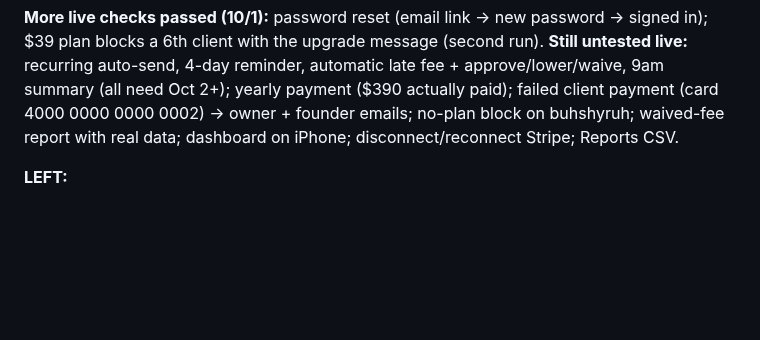
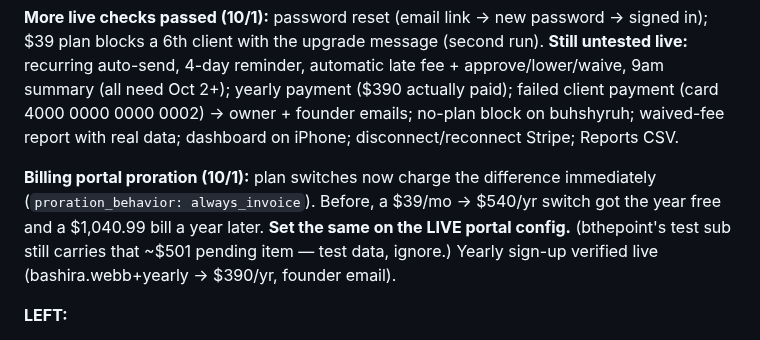
Before and after one commit to bxwebb-cyber/watchtower, a Markdown page: HANDOFF.md, the part around the change. Drawn GitHub-style; blank space fills up the shorter version.

Commit message:
Handoff: portal proration fix
Co-Authored-By: Claude Opus 5.5 <noreply@anthropic.com>

```diff
--- a/HANDOFF.md
+++ b/HANDOFF.md
@@ -48,6 +48,8 @@ _Last updated: 2026-09-28 (v1.8 — scheduler + one-bill late fees + webhook fix
 
 **More live checks passed (10/1):** password reset (email link → new password → signed in); $39 plan blocks a 6th client with the upgrade message (second run).
 **Still untested live:** recurring auto-send, 4-day reminder, automatic late fee + approve/lower/waive, 9am summary (all need Oct 2+); yearly payment ($390 actually paid); failed client payment (card 4000 0000 0000 0002) → owner + founder emails; no-plan block on buhshyruh; waived-fee report with real data; dashboard on iPhone; disconnect/reconnect Stripe; Reports CSV.
+
+**Billing portal proration (10/1):** plan switches now charge the difference immediately (`proration_behavior: always_invoice`). Before, a $39/mo → $540/yr switch got the year free and a $1,040.99 bill a year later. **Set the same on the LIVE portal config.** (bthepoint's test sub still carries that ~$501 pending item — test data, ignore.) Yearly sign-up verified live (bashira.webb+yearly → $390/yr, founder email).
 
 **LEFT:**
 - ✅ Automatic emails ON (10/1, 14:10): `SCHEDULER=on`, `SCHEDULER_START=2026-10-02`; boot log confirms both. Daily sweep 9:00 ET; invoices created before Oct 2 are never touched.
```
